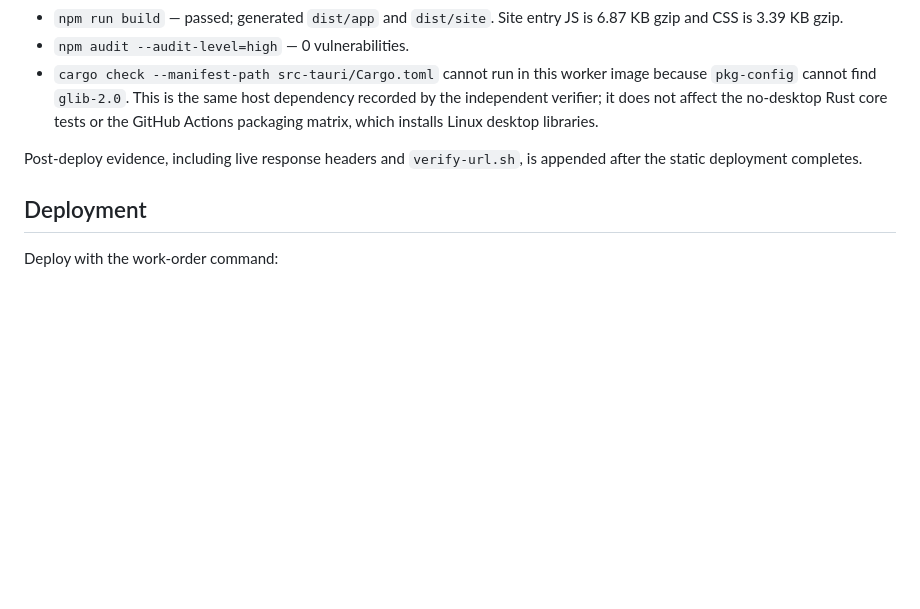
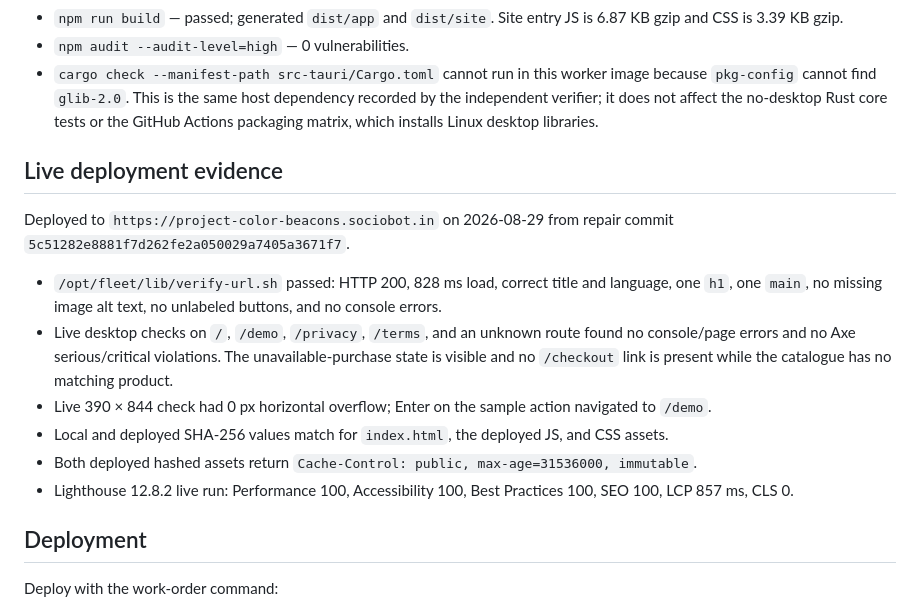
Before and after one commit to B-Divyesh/sf-project-color-beacons, a Markdown page: .factory/handoff.md, the part around the change. Drawn GitHub-style; blank space fills up the shorter version.

Commit message:
docs: record repair verification

```diff
--- a/.factory/handoff.md
+++ b/.factory/handoff.md
@@ -32,7 +32,16 @@ From a clean `npm ci` install:
 - `npm audit --audit-level=high` — 0 vulnerabilities.
 - `cargo check --manifest-path src-tauri/Cargo.toml` cannot run in this worker image because `pkg-config` cannot find `glib-2.0`. This is the same host dependency recorded by the independent verifier; it does not affect the no-desktop Rust core tests or the GitHub Actions packaging matrix, which installs Linux desktop libraries.
 
-Post-deploy evidence, including live response headers and `verify-url.sh`, is appended after the static deployment completes.
+## Live deployment evidence
+
+Deployed to `https://project-color-beacons.sociobot.in` on 2026-08-29 from repair commit `5c51282e8881f7d262fe2a050029a7405a3671f7`.
+
+- `/opt/fleet/lib/verify-url.sh` passed: HTTP 200, 828 ms load, correct title and language, one `h1`, one `main`, no missing image alt text, no unlabeled buttons, and no console errors.
+- Live desktop checks on `/`, `/demo`, `/privacy`, `/terms`, and an unknown route found no console/page errors and no Axe serious/critical violations. The unavailable-purchase state is visible and no `/checkout` link is present while the catalogue has no matching product.
+- Live 390 × 844 check had 0 px horizontal overflow; Enter on the sample action navigated to `/demo`.
+- Local and deployed SHA-256 values match for `index.html`, the deployed JS, and CSS assets.
+- Both deployed hashed assets return `Cache-Control: public, max-age=31536000, immutable`.
+- Lighthouse 12.8.2 live run: Performance 100, Accessibility 100, Best Practices 100, SEO 100, LCP 857 ms, CLS 0.
 
 ## Deployment
 
```
